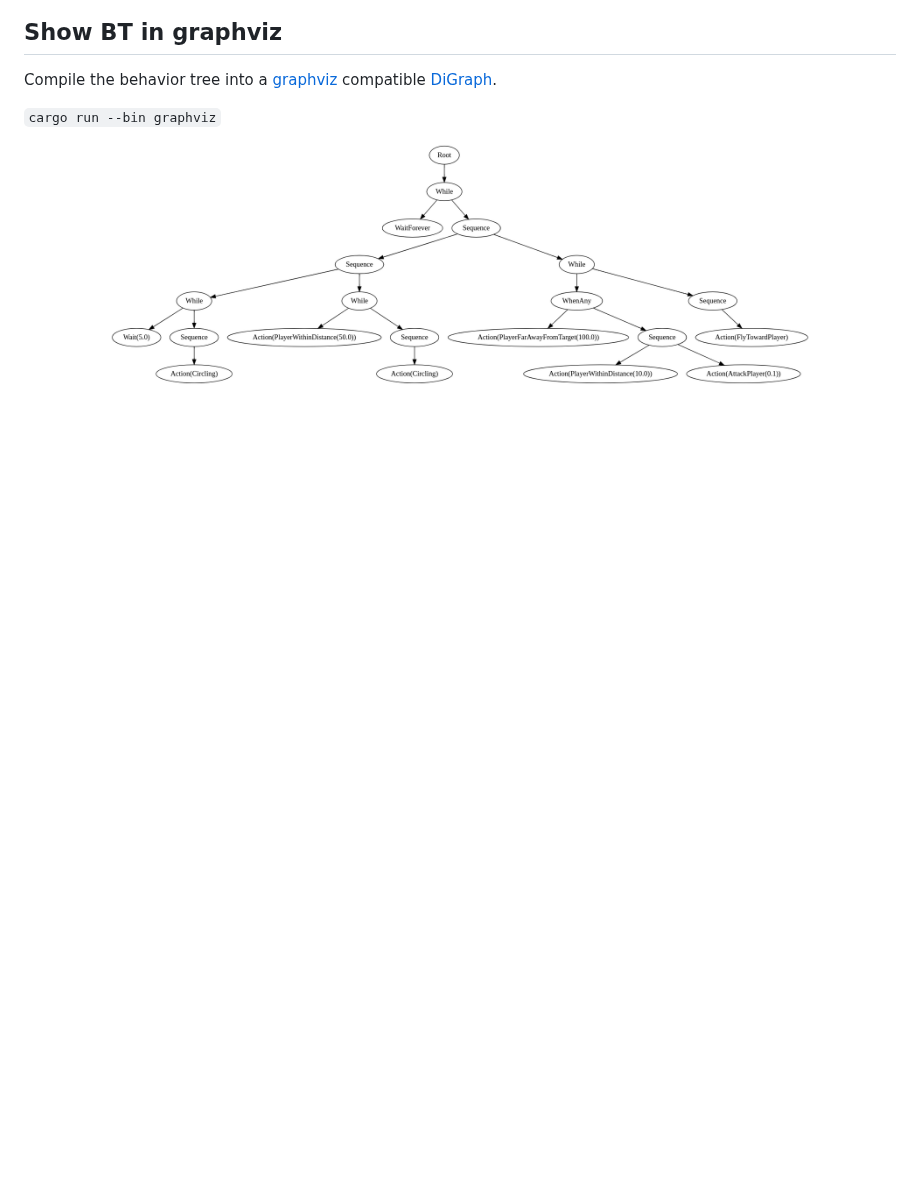
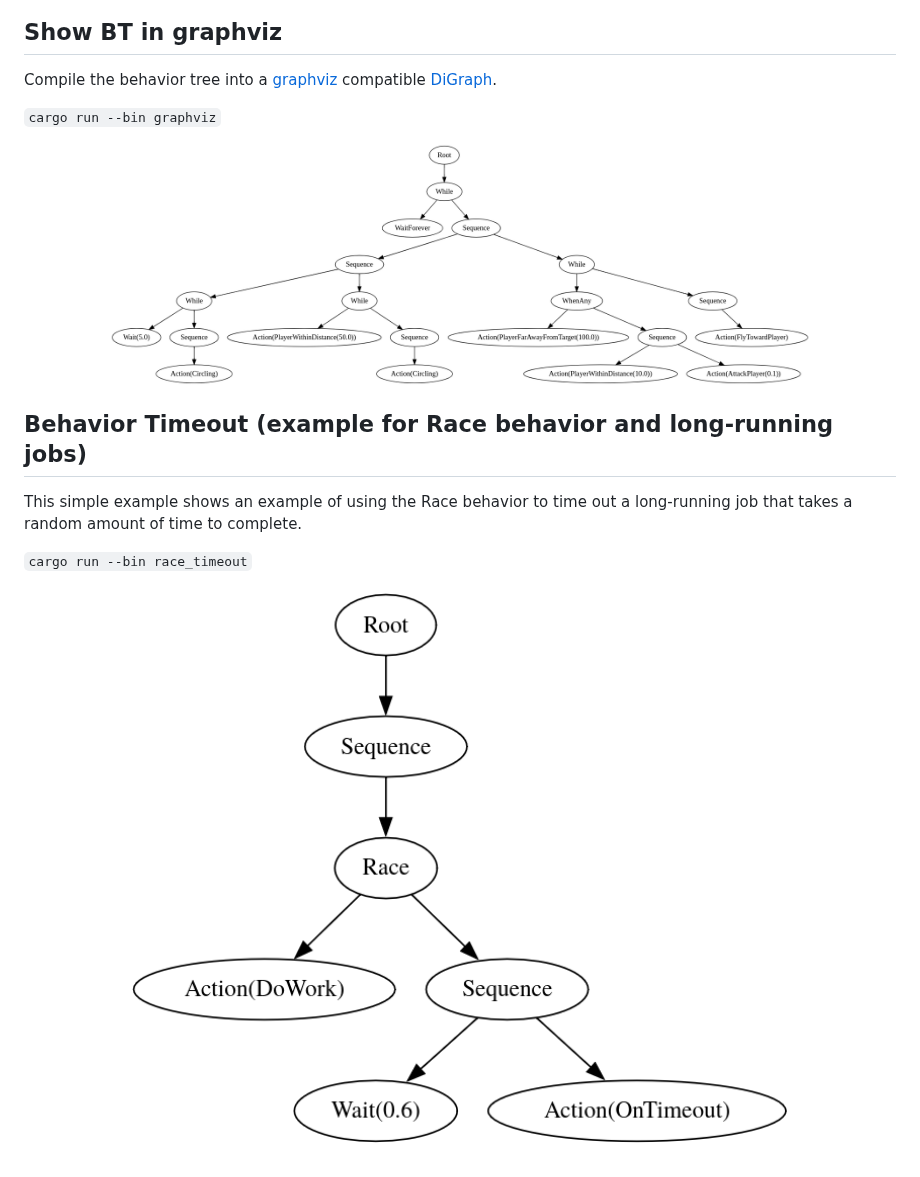
Before and after one commit to Sollimann/bonsai, a Markdown page: examples/README.md, the part around the change. Rendered like a GitHub page; pictures changed too: docs/resources/images/race_timeout.png (added); blank space fills up the shorter version.

```diff
--- a/examples/README.md
+++ b/examples/README.md
@@ -65,3 +65,13 @@ Compile the behavior tree into a [graphviz](https://graphviz.org/) compatible [D
 <p align="center">
   <img src="https://github.com/Sollimann/bonsai/blob/main/docs/resources/images/attack_drone.png" width="700">
 </p>
+
+## Behavior Timeout (example for Race behavior and long-running jobs)
+
+This simple example shows an example of using the Race behavior to time out a long-running job that takes a random amount of time to complete.
+
+`cargo run --bin race_timeout`
+
+<p align="center">
+  <img src="https://github.com/Sollimann/bonsai/blob/main/docs/resources/images/race_timeout.png" width="700">
+</p>
```
Also changed, not shown: README.md (+1 -0 lines), docs/concepts/README.md (+1 -0 lines), 11 other files.
